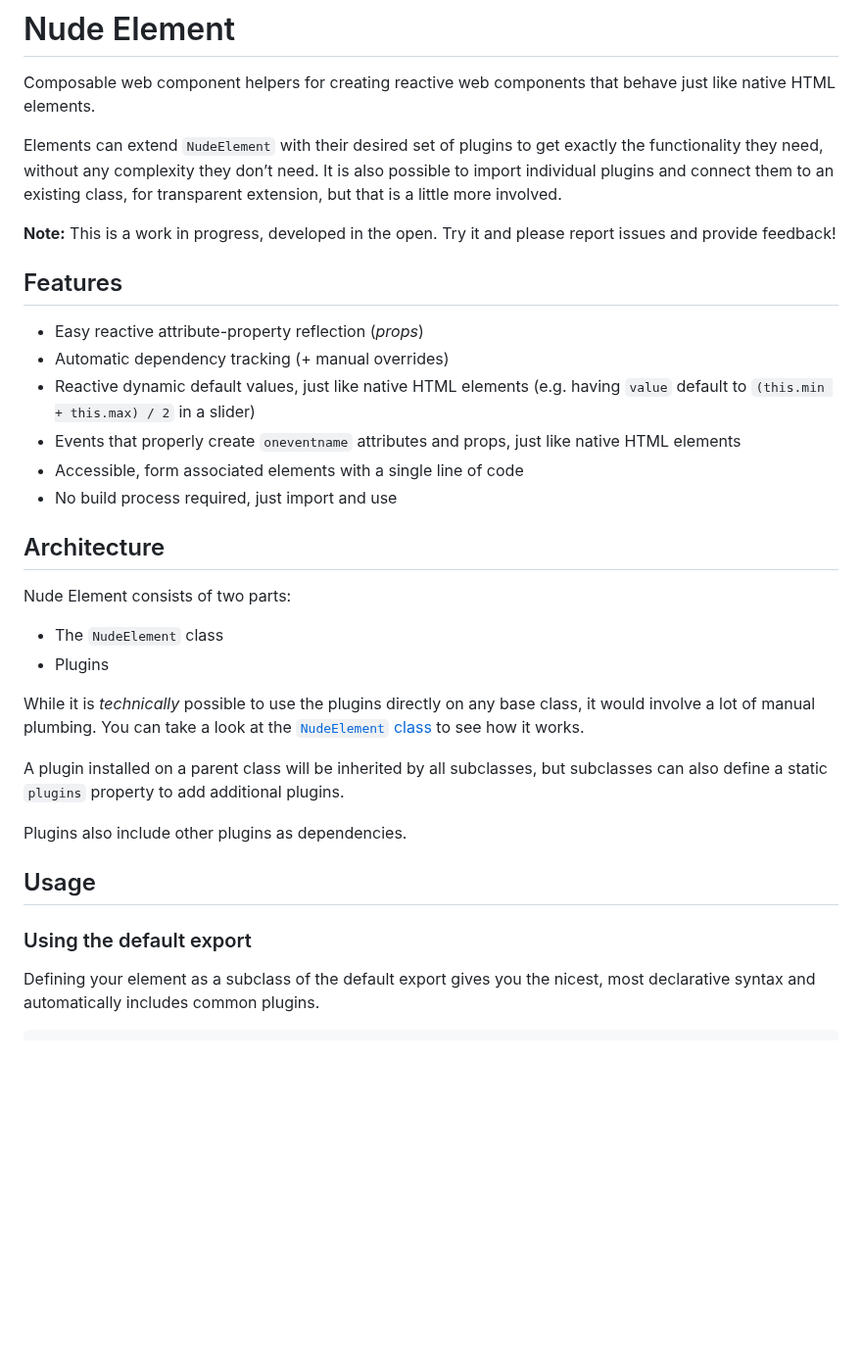
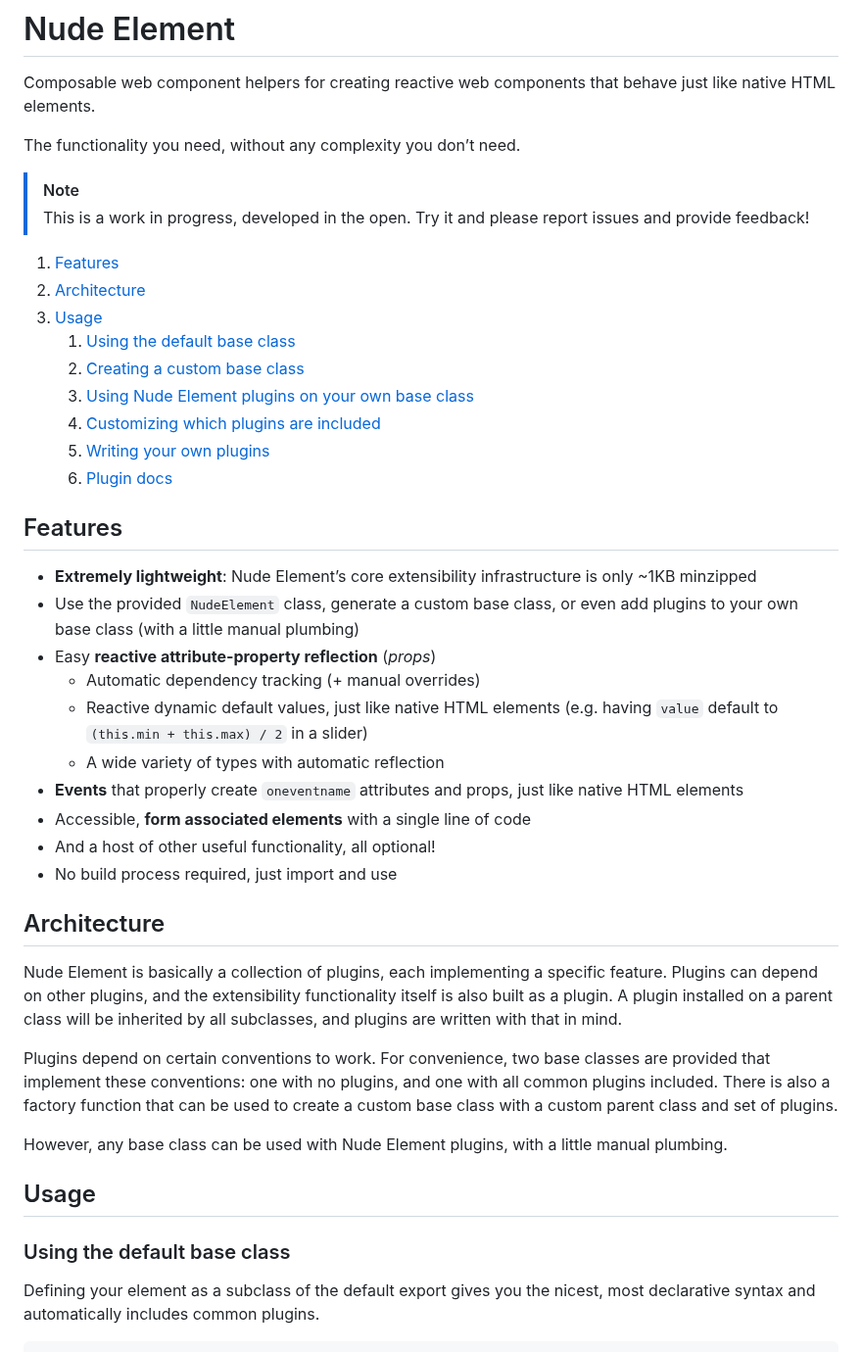
Before and after one commit to nudeui/element, a Markdown page: README.md, the part around one of its changes. Shown at 98% size. Rendered like a GitHub page; blank space fills up the shorter version.

```diff
--- a/README.md
+++ b/README.md
@@ -7,39 +7,52 @@ for creating reactive web components that behave just like native HTML elements.
 
 </header>
 
-Elements can extend `NudeElement` with their desired set of plugins to get exactly the functionality they need,
-without any complexity they don’t need.
-It is also possible to import individual plugins and connect them to an existing class, for transparent extension, but that is a little more involved.
+The functionality you need, without any complexity you don’t need.
 
-**Note:** This is a work in progress, developed in the open.
-Try it and please report issues and provide feedback!
+> [!NOTE]
+> This is a work in progress, developed in the open.
+> Try it and please report issues and provide feedback!
+
+1. [Features](#features)
+2. [Architecture](#architecture)
+3. [Usage](#usage)
+	1. [Using the default base class](#using-the-default-base-class)
+	2. [Creating a custom base class](#creating-a-custom-base-class)
+	3. [Using Nude Element plugins on your own base class](#using-nude-element-plugins-on-your-own-base-class)
+	4. [Customizing which plugins are included](#customizing-which-plugins-are-included)
+	5. [Writing your own plugins](#writing-your-own-plugins)
+	6. [Plugin docs](#plugin-docs)
+
 
 ## Features
 
-- Easy reactive attribute-property reflection (_props_)
-- Automatic dependency tracking (+ manual overrides)
-- Reactive dynamic default values, just like native HTML elements (e.g. having `value` default to `(this.min + this.max) / 2` in a slider)
-- Events that properly create `oneventname` attributes and props, just like native HTML elements
-- Accessible, form associated elements with a single line of code
+- **Extremely lightweight**: Nude Element’s core extensibility infrastructure is only ~1KB minzipped
+- Use the provided `NudeElement` class, generate a custom base class, or even add plugins to your own base class (with a little manual plumbing)
+- Easy **reactive attribute-property reflection** (_props_)
+  - Automatic dependency tracking (+ manual overrides)
+  - Reactive dynamic default values, just like native HTML elements (e.g. having `value` default to `(this.min + this.max) / 2` in a slider)
+  - A wide variety of types with automatic reflection
+- **Events** that properly create `oneventname` attributes and props, just like native HTML elements
+- Accessible, **form associated elements** with a single line of code
+- And a host of other useful functionality, all optional!
 - No build process required, just import and use
 
 ## Architecture
 
-Nude Element consists of two parts:
-- The `NudeElement` class
-- Plugins
+Nude Element is basically a collection of plugins, each implementing a specific feature.
+Plugins can depend on other plugins, and the extensibility functionality itself is also built as a plugin.
+A plugin installed on a parent class will be inherited by all subclasses, and plugins are written with that in mind.
 
-While it is *technically* possible to use the plugins directly on any base class, it would involve a lot of manual plumbing.
-You can take a look at the [`NudeElement` class](src/Element.js) to see how it works.
+Plugins depend on certain conventions to work.
+For convenience, two base classes are provided that implement these conventions: one with no plugins, and one with all common plugins included.
+There is also a factory function that can be used to create a custom base class with a custom parent class and set of plugins.
 
-A plugin installed on a parent class will be inherited by all subclasses,
-but subclasses can also define a static `plugins` property to add additional plugins.
-
-Plugins also include other plugins as dependencies.
+However, any base class can be used with Nude Element plugins,
+with a little manual plumbing.
 
 ## Usage
 
-### Using the default export
+### Using the default base class
 
 Defining your element as a subclass of the default export gives you the nicest, most declarative syntax and automatically includes common plugins.
 
```
Also changed, not shown: other parts of README.md (+120 -84 lines).
